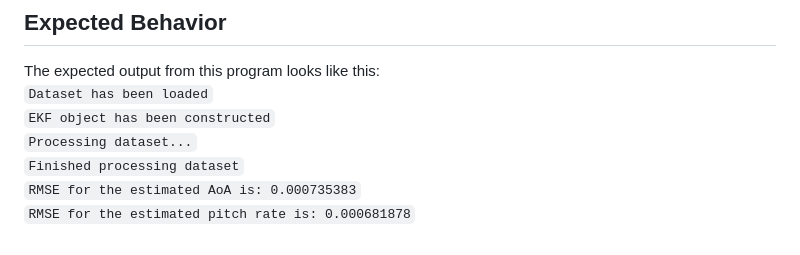
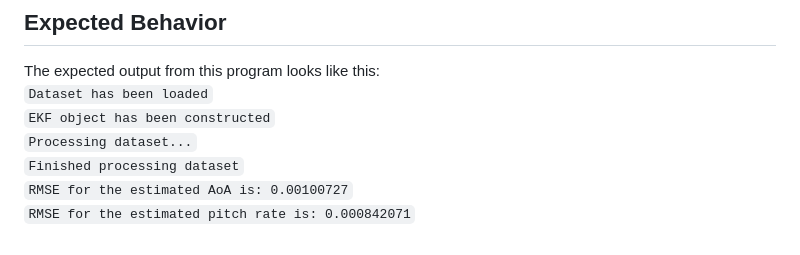
Before and after one commit to ammhassan/EKF_for_Aircraft_Dynamics-, a Markdown page: README.md, the part around the change. Drawn GitHub-style.

Commit message:
Updated documentation.

```diff
--- a/README.md
+++ b/README.md
@@ -27,5 +27,5 @@ The expected output from this program looks like this: <br />
 `EKF object has been constructed` <br />
 `Processing dataset...` <br />
 `Finished processing dataset` <br />
-`RMSE for the estimated AoA is: 0.000735383` <br />
-`RMSE for the estimated pitch rate is: 0.000681878` <br />
+`RMSE for the estimated AoA is: 0.00100727` <br />
+`RMSE for the estimated pitch rate is: 0.000842071` <br />
```
Also changed, not shown: doc/EKF_Algorithm.png (added), 3 other files.
